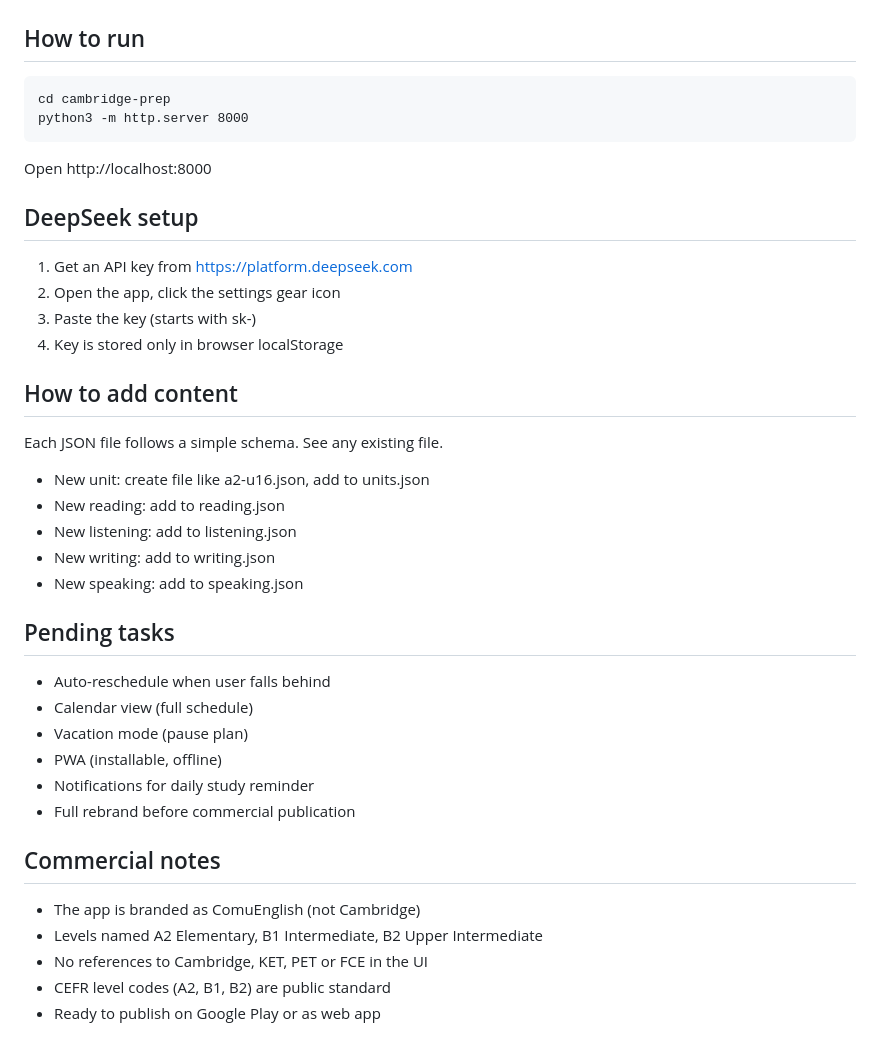
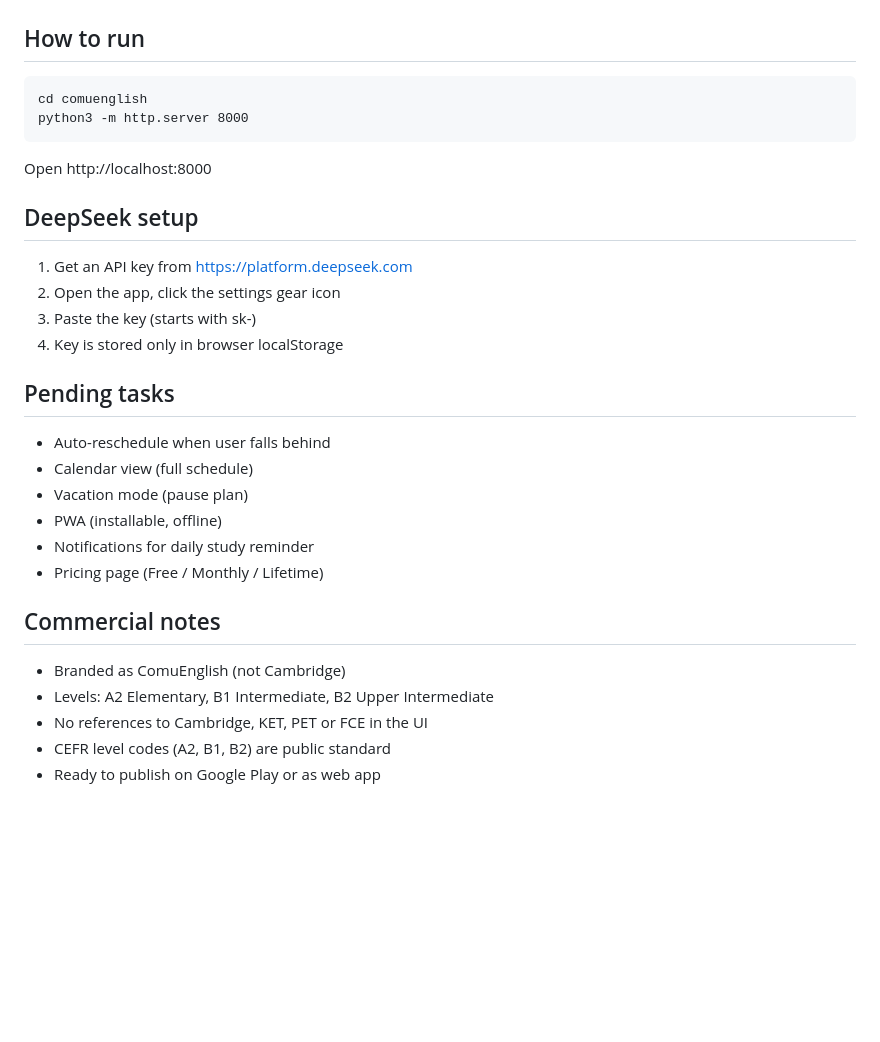
Before and after one commit to mikeldesuait/comuenglish, a Markdown page: README.md, the part around one of its changes. Rendered like a GitHub page; blank space fills up the shorter version.

```diff
--- a/README.md
+++ b/README.md
@@ -82,7 +92,7 @@ The app includes a full coaching system that plans the user study:
 
 ## How to run
 
-    cd cambridge-prep
+    cd comuenglish
     python3 -m http.server 8000
 
 Open http://localhost:8000
@@ -94,16 +104,6 @@ Open http://localhost:8000
 3. Paste the key (starts with sk-)
 4. Key is stored only in browser localStorage
 
-## How to add content
-
-Each JSON file follows a simple schema. See any existing file.
-
-- New unit: create file like a2-u16.json, add to units.json
-- New reading: add to reading.json
-- New listening: add to listening.json
-- New writing: add to writing.json
-- New speaking: add to speaking.json
-
 ## Pending tasks
 
 - Auto-reschedule when user falls behind
@@ -111,12 +111,12 @@ Each JSON file follows a simple schema. See any existing file.
 - Vacation mode (pause plan)
 - PWA (installable, offline)
 - Notifications for daily study reminder
-- Full rebrand before commercial publication
+- Pricing page (Free / Monthly / Lifetime)
 
 ## Commercial notes
 
-- The app is branded as ComuEnglish (not Cambridge)
-- Levels named A2 Elementary, B1 Intermediate, B2 Upper Intermediate
+- Branded as ComuEnglish (not Cambridge)
+- Levels: A2 Elementary, B1 Intermediate, B2 Upper Intermediate
 - No references to Cambridge, KET, PET or FCE in the UI
 - CEFR level codes (A2, B1, B2) are public standard
 - Ready to publish on Google Play or as web app
```
Also changed, not shown: other parts of README.md (+14 -4 lines).
